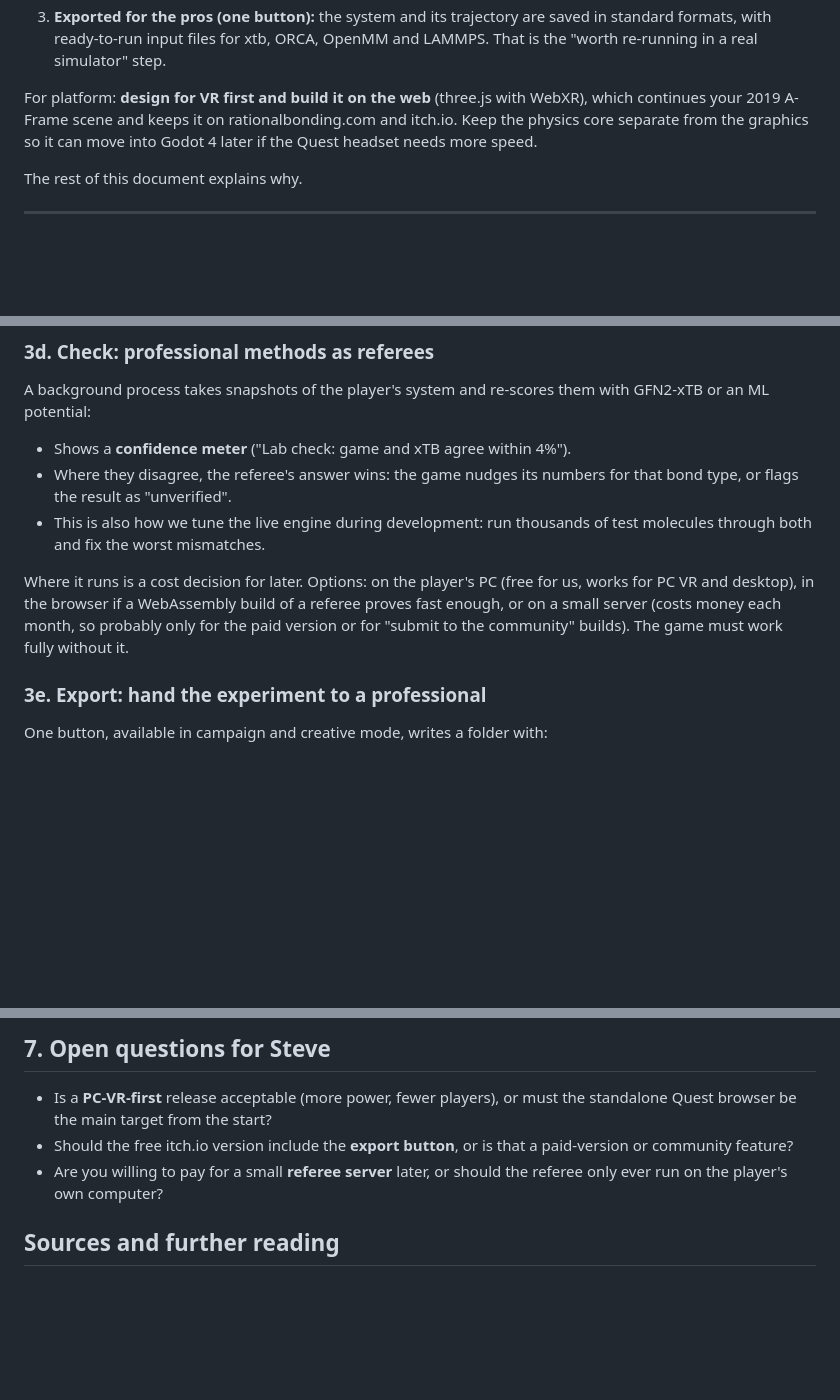
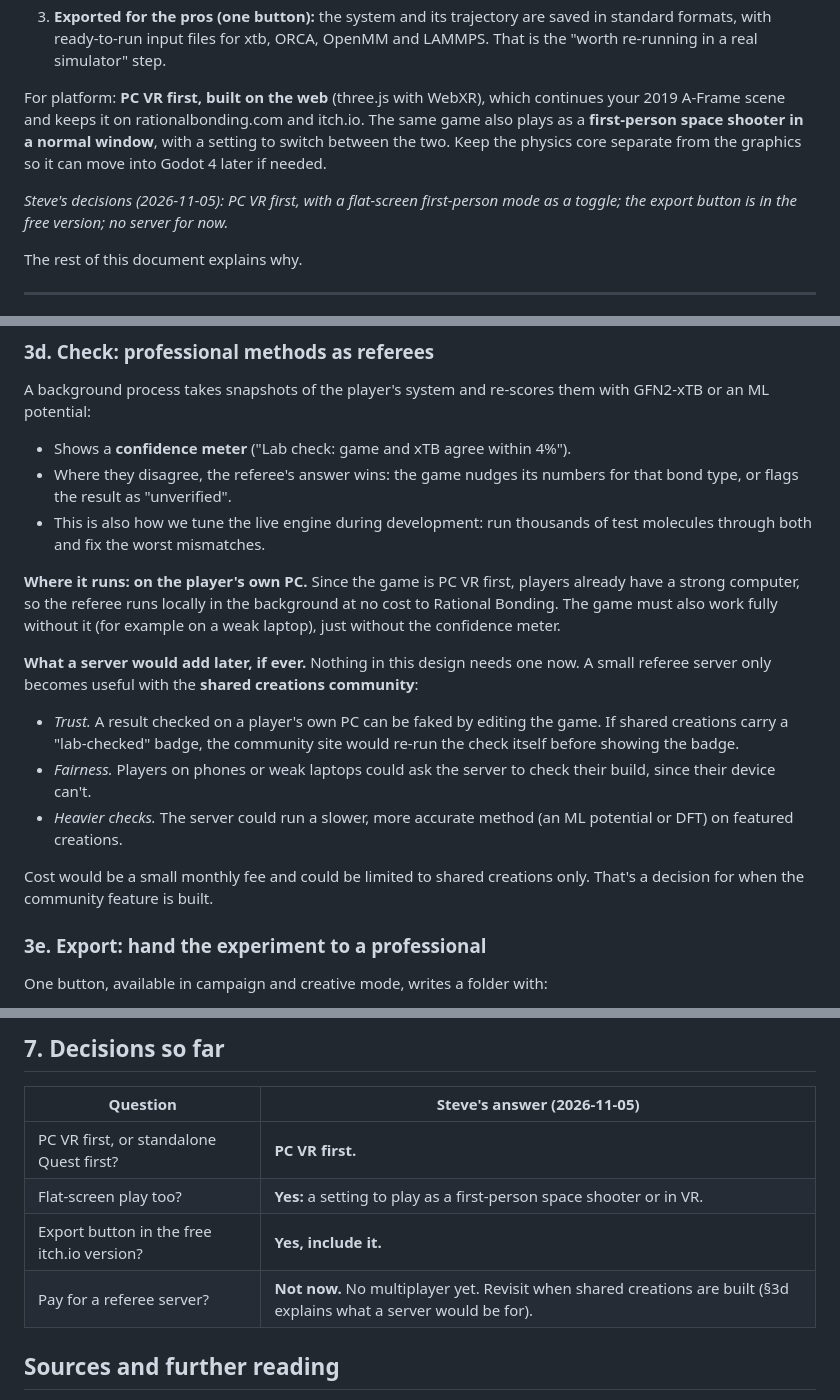
Before and after one commit to Philosophist/Rational-Bonding, a Markdown page: docs/SIMULATION_APPROACH.md, 3 parts joined by grey strips. Rendered like a GitHub page; blank space fills up the shorter version.

```diff
--- a/docs/SIMULATION_APPROACH.md
+++ b/docs/SIMULATION_APPROACH.md
@@ -23,11 +23,15 @@ that ladder instead of picking one rung.
    saved in standard formats, with ready-to-run input files for xtb, ORCA,
    OpenMM and LAMMPS. That is the "worth re-running in a real simulator" step.
 
-For platform: **design for VR first and build it on the web** (three.js with
-WebXR), which continues your 2019 A-Frame scene and keeps it on
-rationalbonding.com and itch.io. Keep the physics core separate from the
-graphics so it can move into Godot 4 later if the Quest headset needs more
-speed.
+For platform: **PC VR first, built on the web** (three.js with WebXR), which
+continues your 2019 A-Frame scene and keeps it on rationalbonding.com and
+itch.io. The same game also plays as a **first-person space shooter in a
+normal window**, with a setting to switch between the two. Keep the physics
+core separate from the graphics so it can move into Godot 4 later if needed.
+
+*Steve's decisions (2026-11-05): PC VR first, with a flat-screen first-person
+mode as a toggle; the export button is in the free version; no server for
+now.*
 
 The rest of this document explains why.
 
@@ -174,11 +178,25 @@ them with GFN2-xTB or an ML potential:
 - This is also how we tune the live engine during development: run thousands
   of test molecules through both and fix the worst mismatches.
 
-Where it runs is a cost decision for later. Options: on the player's PC (free
-for us, works for PC VR and desktop), in the browser if a WebAssembly build of
-a referee proves fast enough, or on a small server (costs money each month, so
-probably only for the paid version or for "submit to the community" builds).
-The game must work fully without it.
+**Where it runs: on the player's own PC.** Since the game is PC VR first,
+players already have a strong computer, so the referee runs locally in the
+background at no cost to Rational Bonding. The game must also work fully
+without it (for example on a weak laptop), just without the confidence meter.
+
+**What a server would add later, if ever.** Nothing in this design needs one
+now. A small referee server only becomes useful with the **shared creations
+community**:
+
+- *Trust.* A result checked on a player's own PC can be faked by editing the
+  game. If shared creations carry a "lab-checked" badge, the community site
+  would re-run the check itself before showing the badge.
+- *Fairness.* Players on phones or weak laptops could ask the server to check
+  their build, since their device can't.
+- *Heavier checks.* The server could run a slower, more accurate method (an ML
+  potential or DFT) on featured creations.
+
+Cost would be a small monthly fee and could be limited to shared creations
+only. That's a decision for when the community feature is built.
 
 ### 3e. Export: hand the experiment to a professional
 
@@ -276,12 +326,12 @@ replaced, not upgraded.
 
-## 7. Open questions for Steve
+## 7. Decisions so far
 
-- Is a **PC-VR-first** release acceptable (more power, fewer players), or must
-  the standalone Quest browser be the main target from the start?
-- Should the free itch.io version include the **export button**, or is that a
-  paid-version or community feature?
-- Are you willing to pay for a small **referee server** later, or should the
-  referee only ever run on the player's own computer?
+| Question | Steve's answer (2026-11-05) |
+|---|---|
+| PC VR first, or standalone Quest first? | **PC VR first.** |
+| Flat-screen play too? | **Yes:** a setting to play as a first-person space shooter or in VR. |
+| Export button in the free itch.io version? | **Yes, include it.** |
+| Pay for a referee server? | **Not now.** No multiplayer yet. Revisit when shared creations are built (§3d explains what a server would be for). |
 
 ## Sources and further reading
 
```
Also changed, not shown: other parts of docs/SIMULATION_APPROACH.md (+60 -28 lines).
